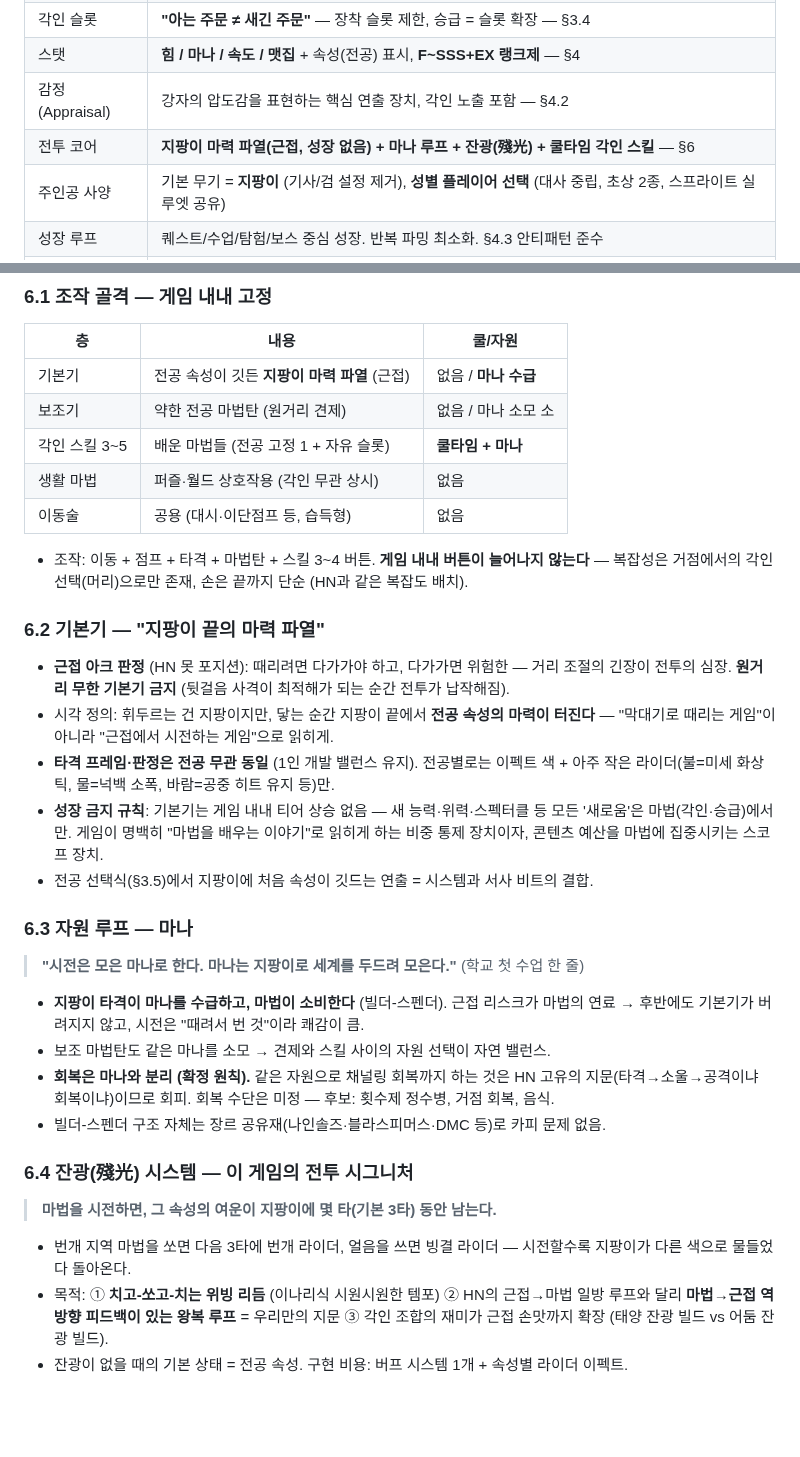
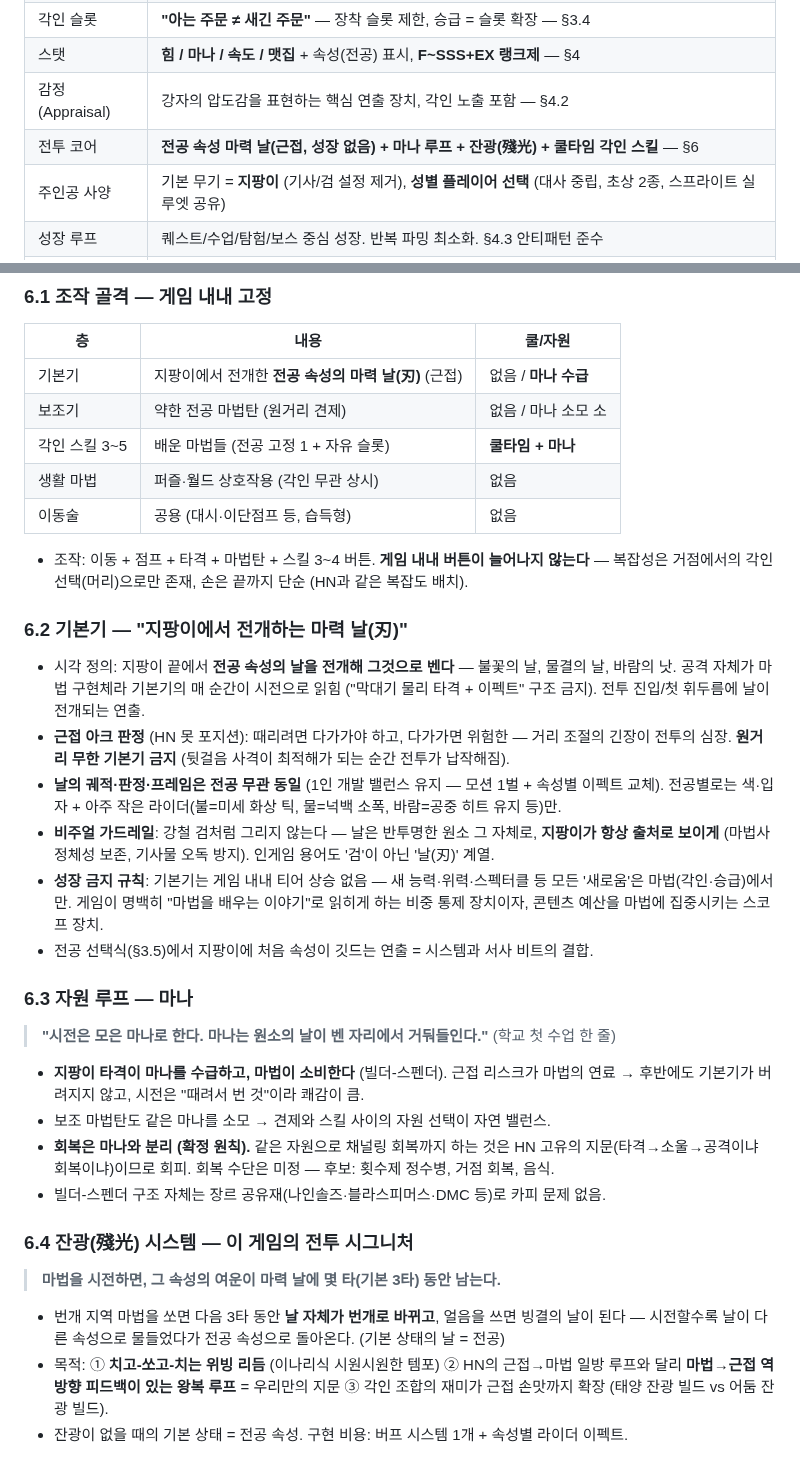
Before and after one commit to abback-go/yemogame2, a Markdown page: docs/game-design.md, 2 parts joined by grey strips. Drawn GitHub-style; blank space fills up the shorter version.

Commit message:
docs: 기본기를 '마력 파열'에서 '전공 속성 마력 날(刃)'로 교체
- 공격 자체가 마법 구현체가 되도록 재정의 (물리 타격+이펙트 구조 금지)
- 잔광 시스템: 시전 속성으로 날 자체가 변하는 연출로 강화
- 비주얼 가드레일: 강철 검 금지, 반투명 원소의 날 + 지팡이가 출처로 보이게

Co-Authored-By: Claude Fable 5 <noreply@anthropic.com>
Claude-Session: https://claude.ai/code/session_014hyj4wWQoEhcGguowFrsY6

```diff
--- a/docs/game-design.md
+++ b/docs/game-design.md
@@ -20,7 +20,7 @@
 | 각인 슬롯 | **"아는 주문 ≠ 새긴 주문"** — 장착 슬롯 제한, 승급 = 슬롯 확장 — §3.4 |
 | 스탯 | **힘 / 마나 / 속도 / 맷집** + 속성(전공) 표시, **F~SSS+EX 랭크제** — §4 |
 | 감정(Appraisal) | 강자의 압도감을 표현하는 핵심 연출 장치, 각인 노출 포함 — §4.2 |
-| 전투 코어 | **지팡이 마력 파열(근접, 성장 없음) + 마나 루프 + 잔광(殘光) + 쿨타임 각인 스킬** — §6 |
+| 전투 코어 | **전공 속성 마력 날(근접, 성장 없음) + 마나 루프 + 잔광(殘光) + 쿨타임 각인 스킬** — §6 |
 | 주인공 사양 | 기본 무기 = **지팡이** (기사/검 설정 제거), **성별 플레이어 선택** (대사 중립, 초상 2종, 스프라이트 실루엣 공유) |
 | 성장 루프 | 퀘스트/수업/탐험/보스 중심 성장. 반복 파밍 최소화. §4.3 안티패턴 준수 |
 | 스토리 | **미정 — 별도 논의 중, 기획서 미반영** |
@@ -200,7 +200,7 @@
 ### 6.1 조작 골격 — 게임 내내 고정
 | 층 | 내용 | 쿨/자원 |
 |---|---|---|
-| 기본기 | 전공 속성이 깃든 **지팡이 마력 파열** (근접) | 없음 / **마나 수급** |
+| 기본기 | 지팡이에서 전개한 **전공 속성의 마력 날(刃)** (근접) | 없음 / **마나 수급** |
 | 보조기 | 약한 전공 마법탄 (원거리 견제) | 없음 / 마나 소모 소 |
 | 각인 스킬 3~5 | 배운 마법들 (전공 고정 1 + 자유 슬롯) | **쿨타임 + 마나** |
 | 생활 마법 | 퍼즐·월드 상호작용 (각인 무관 상시) | 없음 |
@@ -208,15 +208,16 @@
 
 - 조작: 이동 + 점프 + 타격 + 마법탄 + 스킬 3~4 버튼. **게임 내내 버튼이 늘어나지 않는다** — 복잡성은 거점에서의 각인 선택(머리)으로만 존재, 손은 끝까지 단순 (HN과 같은 복잡도 배치).
 
-### 6.2 기본기 — "지팡이 끝의 마력 파열"
+### 6.2 기본기 — "지팡이에서 전개하는 마력 날(刃)"
+- 시각 정의: 지팡이 끝에서 **전공 속성의 날을 전개해 그것으로 벤다** — 불꽃의 날, 물결의 날, 바람의 낫. 공격 자체가 마법 구현체라 기본기의 매 순간이 시전으로 읽힘 ("막대기 물리 타격 + 이펙트" 구조 금지). 전투 진입/첫 휘두름에 날이 전개되는 연출.
 - **근접 아크 판정** (HN 못 포지션): 때리려면 다가가야 하고, 다가가면 위험한 — 거리 조절의 긴장이 전투의 심장. **원거리 무한 기본기 금지** (뒷걸음 사격이 최적해가 되는 순간 전투가 납작해짐).
-- 시각 정의: 휘두르는 건 지팡이지만, 닿는 순간 지팡이 끝에서 **전공 속성의 마력이 터진다** — "막대기로 때리는 게임"이 아니라 "근접에서 시전하는 게임"으로 읽히게.
-- **타격 프레임·판정은 전공 무관 동일** (1인 개발 밸런스 유지). 전공별로는 이펙트 색 + 아주 작은 라이더(불=미세 화상 틱, 물=넉백 소폭, 바람=공중 히트 유지 등)만.
+- **날의 궤적·판정·프레임은 전공 무관 동일** (1인 개발 밸런스 유지 — 모션 1벌 + 속성별 이펙트 교체). 전공별로는 색·입자 + 아주 작은 라이더(불=미세 화상 틱, 물=넉백 소폭, 바람=공중 히트 유지 등)만.
+- **비주얼 가드레일**: 강철 검처럼 그리지 않는다 — 날은 반투명한 원소 그 자체로, **지팡이가 항상 출처로 보이게** (마법사 정체성 보존, 기사물 오독 방지). 인게임 용어도 '검'이 아닌 '날(刃)' 계열.
 - **성장 금지 규칙**: 기본기는 게임 내내 티어 상승 없음 — 새 능력·위력·스펙터클 등 모든 '새로움'은 마법(각인·승급)에서만. 게임이 명백히 "마법을 배우는 이야기"로 읽히게 하는 비중 통제 장치이자, 콘텐츠 예산을 마법에 집중시키는 스코프 장치.
 - 전공 선택식(§3.5)에서 지팡이에 처음 속성이 깃드는 연출 = 시스템과 서사 비트의 결합.
 
 ### 6.3 자원 루프 — 마나
-> **"시전은 모은 마나로 한다. 마나는 지팡이로 세계를 두드려 모은다."** (학교 첫 수업 한 줄)
+> **"시전은 모은 마나로 한다. 마나는 원소의 날이 벤 자리에서 거둬들인다."** (학교 첫 수업 한 줄)
 
 - **지팡이 타격이 마나를 수급하고, 마법이 소비한다** (빌더-스펜더). 근접 리스크가 마법의 연료 → 후반에도 기본기가 버려지지 않고, 시전은 "때려서 번 것"이라 쾌감이 큼.
 - 보조 마법탄도 같은 마나를 소모 → 견제와 스킬 사이의 자원 선택이 자연 밸런스.
@@ -224,9 +225,9 @@
 - 빌더-스펜더 구조 자체는 장르 공유재(나인솔즈·블라스피머스·DMC 등)로 카피 문제 없음.
 
 ### 6.4 잔광(殘光) 시스템 — 이 게임의 전투 시그니처
-> **마법을 시전하면, 그 속성의 여운이 지팡이에 몇 타(기본 3타) 동안 남는다.**
+> **마법을 시전하면, 그 속성의 여운이 마력 날에 몇 타(기본 3타) 동안 남는다.**
 
-- 번개 지역 마법을 쏘면 다음 3타에 번개 라이더, 얼음을 쓰면 빙결 라이더 — 시전할수록 지팡이가 다른 색으로 물들었다 돌아온다.
+- 번개 지역 마법을 쏘면 다음 3타 동안 **날 자체가 번개로 바뀌고**, 얼음을 쓰면 빙결의 날이 된다 — 시전할수록 날이 다른 속성으로 물들었다가 전공 속성으로 돌아온다. (기본 상태의 날 = 전공)
 - 목적: ① **치고-쏘고-치는 위빙 리듬** (이나리식 시원시원한 템포) ② HN의 근접→마법 일방 루프와 달리 **마법→근접 역방향 피드백이 있는 왕복 루프** = 우리만의 지문 ③ 각인 조합의 재미가 근접 손맛까지 확장 (태양 잔광 빌드 vs 어둠 잔광 빌드).
 - 잔광이 없을 때의 기본 상태 = 전공 속성. 구현 비용: 버프 시스템 1개 + 속성별 라이더 이펙트.
 
```
